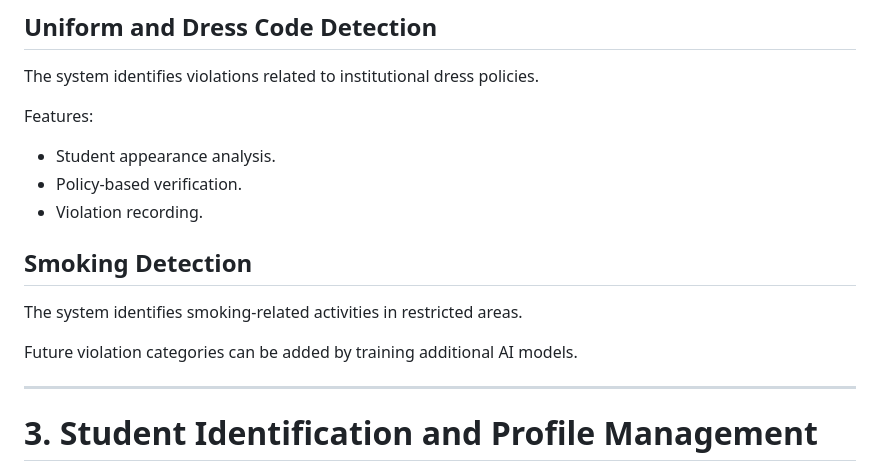
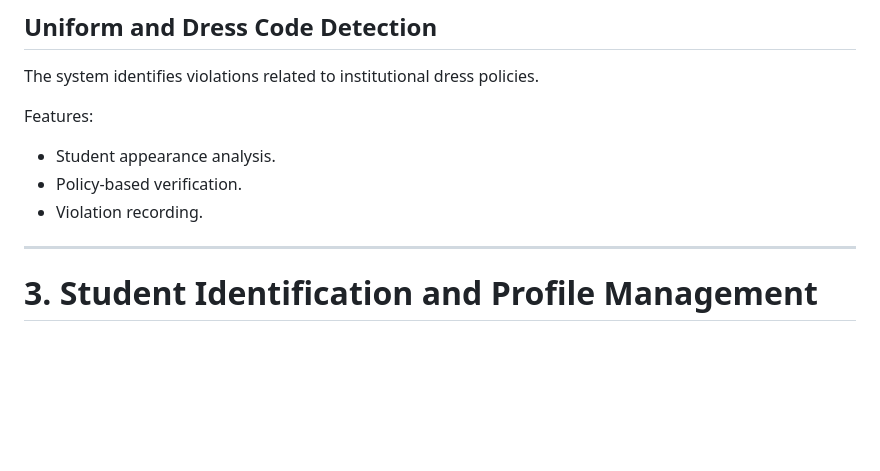
Before and after one commit to Daniyal-Wajid/HawkEye-Part-1, a Markdown page: README.md, the part around the change. GitHub-like rendering; blank space fills up the shorter version.

Commit message:
Fixes in ReadME
Removed smoking detection section from README.

```diff
--- a/README.md
+++ b/README.md
@@ -95,15 +95,6 @@ Features:
 - Student appearance analysis.
 - Policy-based verification.
 - Violation recording.
-
-
-## Smoking Detection
-
-The system identifies smoking-related activities in restricted areas.
-
-
-Future violation categories can be added by training additional AI models.
-
 
 ---
 
```
